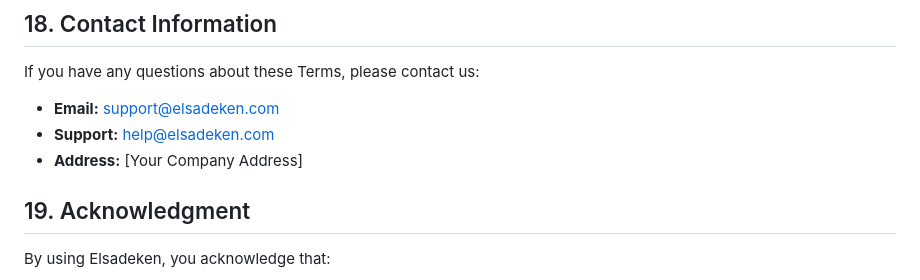
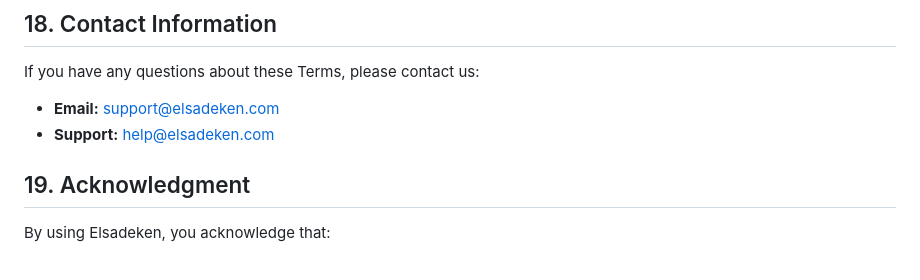
Before and after one commit to esraa-mohamad/app_policy.github.io, a Markdown page: TERMS_OF_ELSADEKEN.md, the part around the change. Rendered like a GitHub page.

Commit message:
Remove placeholder address from Terms of Service
Removed placeholder address from the Terms of Service.

```diff
--- a/TERMS_OF_ELSADEKEN.md
+++ b/TERMS_OF_ELSADEKEN.md
@@ -252,7 +252,6 @@ If you have any questions about these Terms, please contact us:
 
 - **Email:** support@elsadeken.com
 - **Support:** help@elsadeken.com
-- **Address:** [Your Company Address]
 
 ## 19. Acknowledgment
 
```
